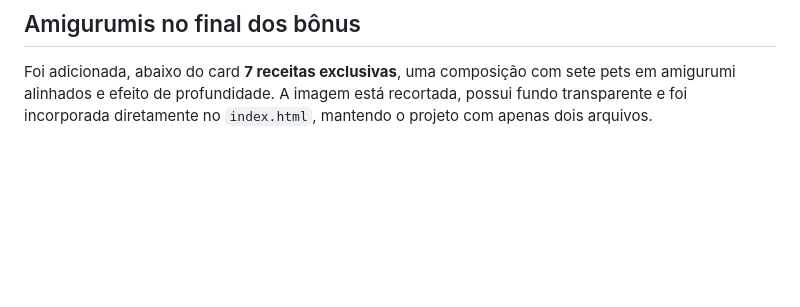
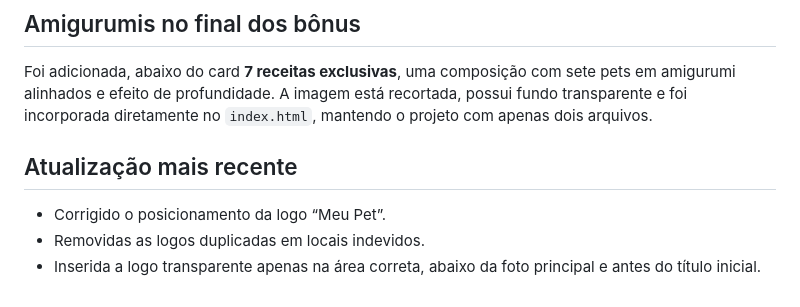
Before and after one commit to joaninhasgarcia-arch/Pet_amigurumi_curso, a Markdown page: README.md, the part around the change. GitHub-like rendering; blank space fills up the shorter version.

```diff
--- a/README.md
+++ b/README.md
@@ -139,3 +139,8 @@ Foi removido o bloco de fechamento que informava **“Mais de R$505 em conteúdo
 ## Amigurumis no final dos bônus
 
 Foi adicionada, abaixo do card **7 receitas exclusivas**, uma composição com sete pets em amigurumi alinhados e efeito de profundidade. A imagem está recortada, possui fundo transparente e foi incorporada diretamente no `index.html`, mantendo o projeto com apenas dois arquivos.
+
+## Atualização mais recente
+- Corrigido o posicionamento da logo “Meu Pet”.
+- Removidas as logos duplicadas em locais indevidos.
+- Inserida a logo transparente apenas na área correta, abaixo da foto principal e antes do título inicial.
```
